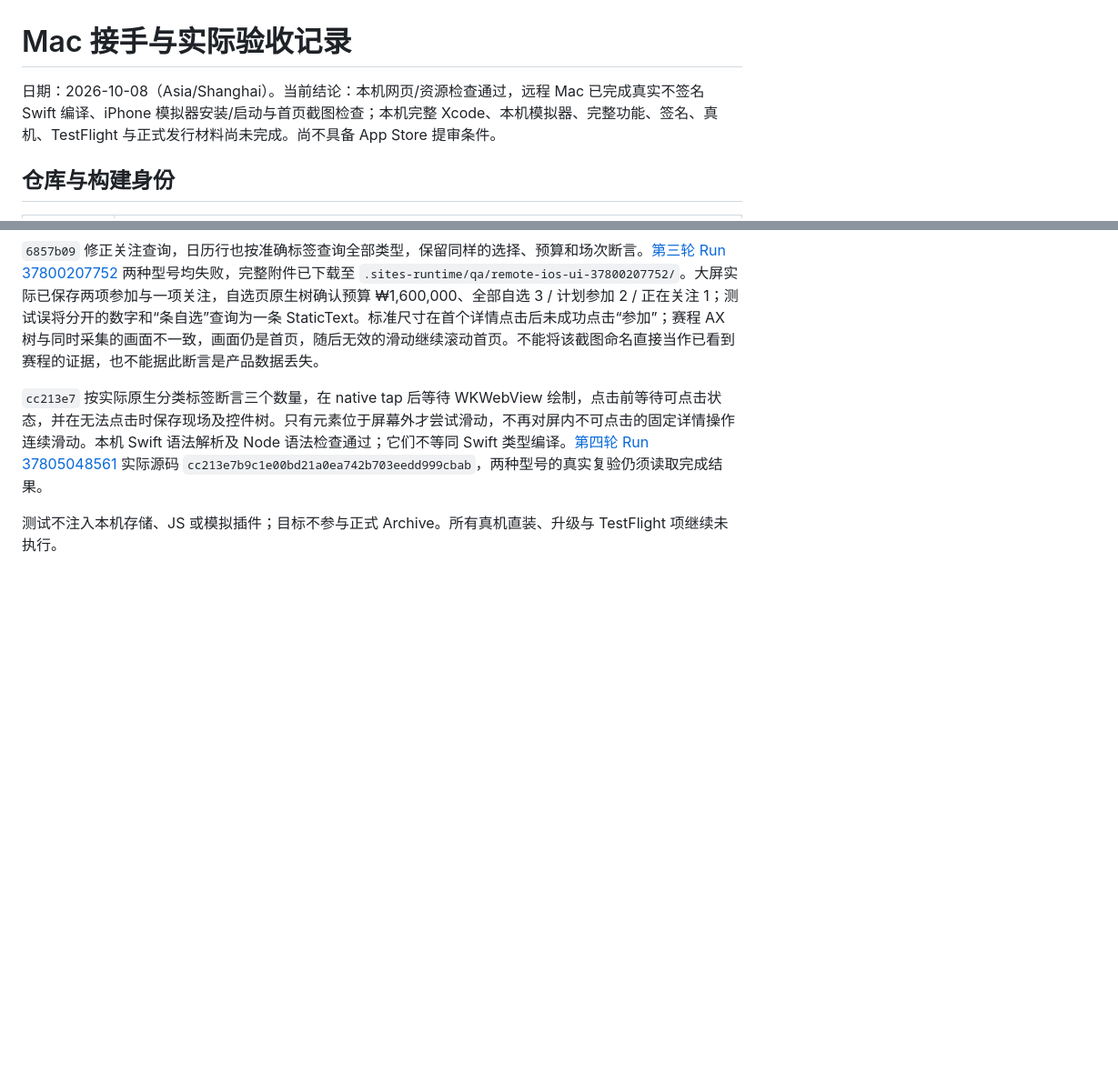
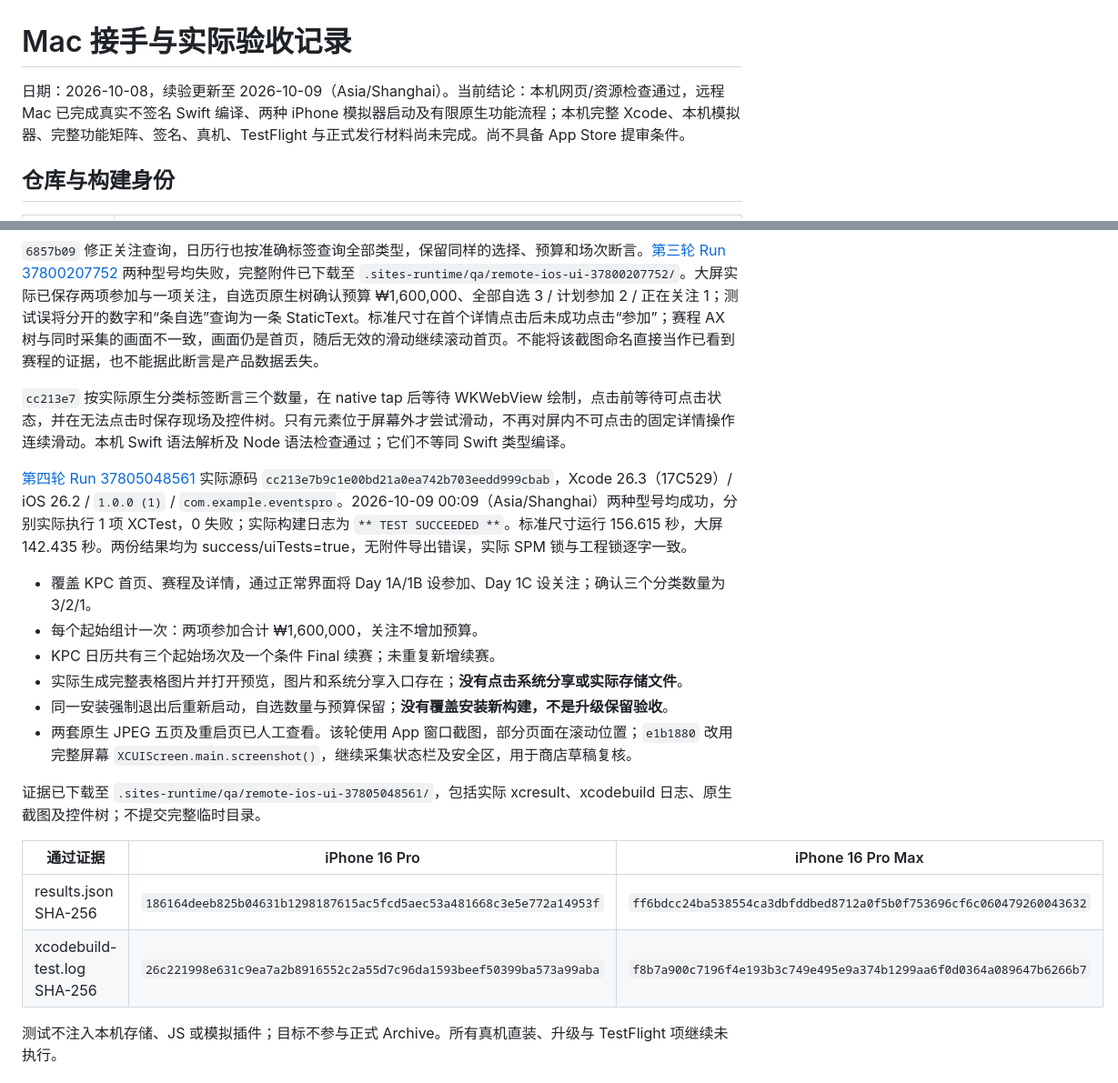
Before and after one commit to hongshao2026/Events-Pro, a Markdown page: docs/app-store/MAC-VALIDATION-2026-10-08.md, 2 parts joined by grey strips. Shown at 91% size. GitHub-like rendering; blank space fills up the shorter version.

Commit message:
Record passing native flow with explicit remaining device checks

```diff
--- a/docs/app-store/MAC-VALIDATION-2026-10-08.md
+++ b/docs/app-store/MAC-VALIDATION-2026-10-08.md
@@ -1,6 +1,6 @@
 # Mac 接手与实际验收记录
 
-日期：2026-10-08（Asia/Shanghai）。当前结论：本机网页/资源检查通过，远程 Mac 已完成真实不签名 Swift 编译、iPhone 模拟器安装/启动与首页截图检查；本机完整 Xcode、本机模拟器、完整功能、签名、真机、TestFlight 与正式发行材料尚未完成。尚不具备 App Store 提审条件。
+日期：2026-10-08，续验更新至 2026-10-09（Asia/Shanghai）。当前结论：本机网页/资源检查通过，远程 Mac 已完成真实不签名 Swift 编译、两种 iPhone 模拟器启动及有限原生功能流程；本机完整 Xcode、本机模拟器、完整功能矩阵、签名、真机、TestFlight 与正式发行材料尚未完成。尚不具备 App Store 提审条件。
 
 ## 仓库与构建身份
 
@@ -89,7 +89,23 @@
 
 `6857b09` 修正关注查询，日历行也按准确标签查询全部类型，保留同样的选择、预算和场次断言。[第三轮 Run 37800207752](https://github.com/hongshao2026/Events-Pro/actions/runs/37800207752) 两种型号均失败，完整附件已下载至 `.sites-runtime/qa/remote-ios-ui-37800207752/`。大屏实际已保存两项参加与一项关注，自选页原生树确认预算 ₩1,600,000、全部自选 3 / 计划参加 2 / 正在关注 1；测试误将分开的数字和“条自选”查询为一条 StaticText。标准尺寸在首个详情点击后未成功点击“参加”；赛程 AX 树与同时采集的画面不一致，画面仍是首页，随后无效的滑动继续滚动首页。不能将该截图命名直接当作已看到赛程的证据，也不能据此断言是产品数据丢失。
 
-`cc213e7` 按实际原生分类标签断言三个数量，在 native tap 后等待 WKWebView 绘制，点击前等待可点击状态，并在无法点击时保存现场及控件树。只有元素位于屏幕外才尝试滑动，不再对屏内不可点击的固定详情操作连续滑动。本机 Swift 语法解析及 Node 语法检查通过；它们不等同 Swift 类型编译。[第四轮 Run 37805048561](https://github.com/hongshao2026/Events-Pro/actions/runs/37805048561) 实际源码 `cc213e7b9c1e00bd21a0ea742b703eedd999cbab`，两种型号的真实复验仍须读取完成结果。
+`cc213e7` 按实际原生分类标签断言三个数量，在 native tap 后等待 WKWebView 绘制，点击前等待可点击状态，并在无法点击时保存现场及控件树。只有元素位于屏幕外才尝试滑动，不再对屏内不可点击的固定详情操作连续滑动。本机 Swift 语法解析及 Node 语法检查通过；它们不等同 Swift 类型编译。
+
+[第四轮 Run 37805048561](https://github.com/hongshao2026/Events-Pro/actions/runs/37805048561) 实际源码 `cc213e7b9c1e00bd21a0ea742b703eedd999cbab`，Xcode 26.3（17C529）/ iOS 26.2 / `1.0.0 (1)` / `com.example.eventspro`。2026-10-09 00:09（Asia/Shanghai）两种型号均成功，分别实际执行 1 项 XCTest，0 失败；实际构建日志为 `** TEST SUCCEEDED **`。标准尺寸运行 156.615 秒，大屏 142.435 秒。两份结果均为 success/uiTests=true，无附件导出错误，实际 SPM 锁与工程锁逐字一致。
+
+- 覆盖 KPC 首页、赛程及详情，通过正常界面将 Day 1A/1B 设参加、Day 1C 设关注；确认三个分类数量为 3/2/1。
+- 每个起始组计一次：两项参加合计 ₩1,600,000，关注不增加预算。
+- KPC 日历共有三个起始场次及一个条件 Final 续赛；未重复新增续赛。
+- 实际生成完整表格图片并打开预览，图片和系统分享入口存在；**没有点击系统分享或实际存储文件**。
+- 同一安装强制退出后重新启动，自选数量与预算保留；**没有覆盖安装新构建，不是升级保留验收**。
+- 两套原生 JPEG 五页及重启页已人工查看。该轮使用 App 窗口截图，部分页面在滚动位置；`e1b1880` 改用完整屏幕 `XCUIScreen.main.screenshot()`，继续采集状态栏及安全区，用于商店草稿复核。
+
+证据已下载至 `.sites-runtime/qa/remote-ios-ui-37805048561/`，包括实际 xcresult、xcodebuild 日志、原生截图及控件树；不提交完整临时目录。
+
+| 通过证据 | iPhone 16 Pro | iPhone 16 Pro Max |
+|---|---|---|
+| results.json SHA-256 | `186164deeb825b04631b1298187615ac5fcd5aec53a481668c3e5e772a14953f` | `ff6bdcc24ba538554ca3dbfddbed8712a0f5b0f753696cf6c060479260043632` |
+| xcodebuild-test.log SHA-256 | `26c221998e631c9ea7a2b8916552c2a55d7c96da1593beef50399ba573a99aba` | `f8b7a900c7196f4e193b3c749e495e9a374b1299aa6f0d0364a089647b6266b7` |
 
 测试不注入本机存储、JS 或模拟插件；目标不参与正式 Archive。所有真机直装、升级与 TestFlight 项继续未执行。
 
```
Also changed, not shown: docs/app-store/IOS-DEVICE-QA.md (+6 -6 lines), docs/app-store/TASK-STATUS.md (+2 -2 lines).
